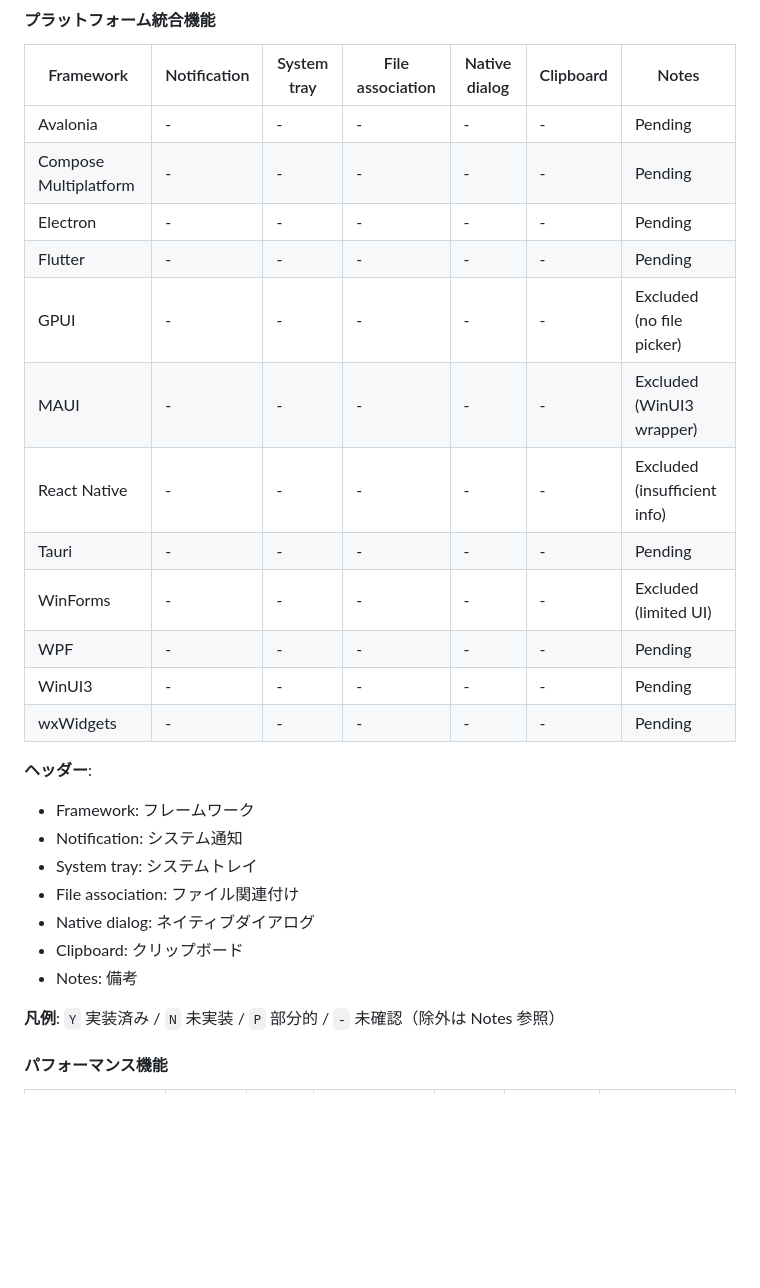
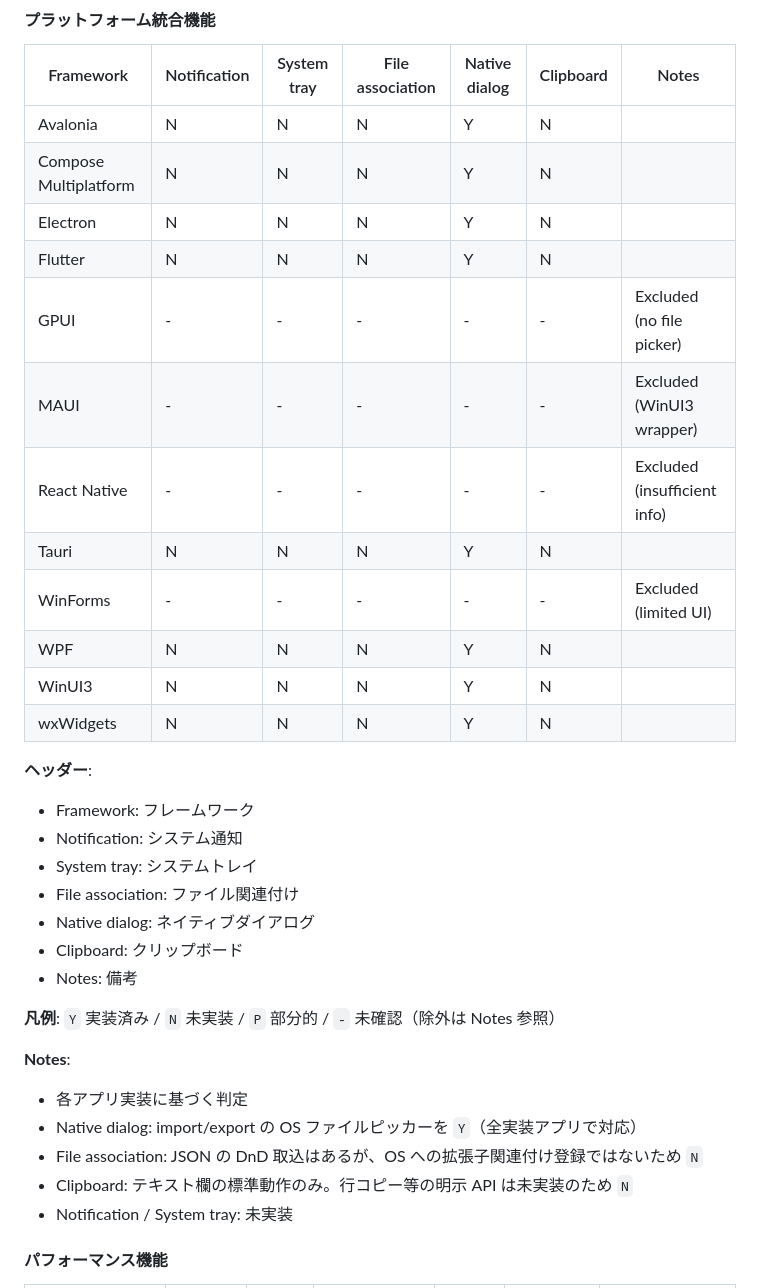
Before and after one commit to YUKIKEDA/DesktopAppComparison, a Markdown page: README.md, the part around the change. GitHub-like rendering; blank space fills up the shorter version.

Commit message:
Update README.md to reflect implementation status of various frameworks
- Revised the feature comparison table to indicate the implementation status of notification, system tray, file association, native dialog, and clipboard features for Avalonia, Compose Multiplatform, Electron, Flutter, Tauri, WPF, WinUI3, and wxWidgets.
- Updated the notes section to clarify the basis for implementation determinations and specific feature support details.

```diff
--- a/README.md
+++ b/README.md
@@ -419,18 +419,18 @@ GPUIは比較対象から除外しています。理由は以下の通りです
 
 | Framework             | Notification | System tray | File association | Native dialog | Clipboard | Notes                        |
 | --------------------- | ------------ | ----------- | ---------------- | ------------- | --------- | ---------------------------- |
-| Avalonia              | -            | -           | -                | -             | -         | Pending                      |
-| Compose Multiplatform | -            | -           | -                | -             | -         | Pending                      |
-| Electron              | -            | -           | -                | -             | -         | Pending                      |
-| Flutter               | -            | -           | -                | -             | -         | Pending                      |
+| Avalonia              | N            | N           | N                | Y             | N         |                              |
+| Compose Multiplatform | N            | N           | N                | Y             | N         |                              |
+| Electron              | N            | N           | N                | Y             | N         |                              |
+| Flutter               | N            | N           | N                | Y             | N         |                              |
 | GPUI                  | -            | -           | -                | -             | -         | Excluded (no file picker)    |
 | MAUI                  | -            | -           | -                | -             | -         | Excluded (WinUI3 wrapper)    |
 | React Native          | -            | -           | -                | -             | -         | Excluded (insufficient info) |
-| Tauri                 | -            | -           | -                | -             | -         | Pending                      |
+| Tauri                 | N            | N           | N                | Y             | N         |                              |
 | WinForms              | -            | -           | -                | -             | -         | Excluded (limited UI)        |
-| WPF                   | -            | -           | -                | -             | -         | Pending                      |
-| WinUI3                | -            | -           | -                | -             | -         | Pending                      |
-| wxWidgets             | -            | -           | -                | -             | -         | Pending                      |
+| WPF                   | N            | N           | N                | Y             | N         |                              |
+| WinUI3                | N            | N           | N                | Y             | N         |                              |
+| wxWidgets             | N            | N           | N                | Y             | N         |                              |
 
 **ヘッダー**:
 - Framework: フレームワーク
@@ -442,6 +442,13 @@ GPUIは比較対象から除外しています。理由は以下の通りです
 - Notes: 備考
 
 **凡例**: `Y` 実装済み / `N` 未実装 / `P` 部分的 / `-` 未確認（除外は Notes 参照）
+
+**Notes**:
+- 各アプリ実装に基づく判定
+- Native dialog: import/export の OS ファイルピッカーを `Y`（全実装アプリで対応）
+- File association: JSON の DnD 取込はあるが、OS への拡張子関連付け登録ではないため `N`
+- Clipboard: テキスト欄の標準動作のみ。行コピー等の明示 API は未実装のため `N`
+- Notification / System tray: 未実装
 
 #### パフォーマンス機能
 
```
